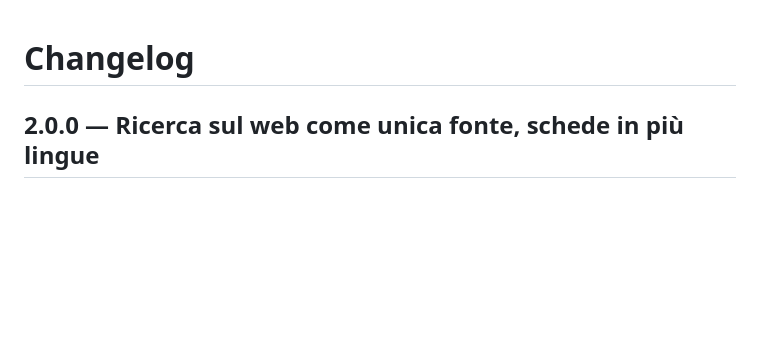
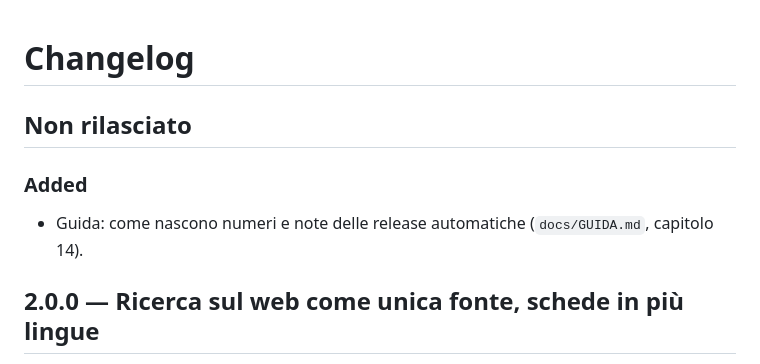
Before and after one commit to Giuseppe-sciarra/CataSync, a Markdown page: CHANGELOG.md, the part around the change. Drawn GitHub-style; blank space fills up the shorter version.

```diff
--- a/CHANGELOG.md
+++ b/CHANGELOG.md
@@ -1,4 +1,9 @@
 # Changelog
+
+## Non rilasciato
+
+### Added
+- Guida: come nascono numeri e note delle release automatiche (`docs/GUIDA.md`, capitolo 14).
 
 ## 2.0.0 — Ricerca sul web come unica fonte, schede in più lingue
 
```
Also changed, not shown: docs/GUIDA.md (+31 -0 lines).
